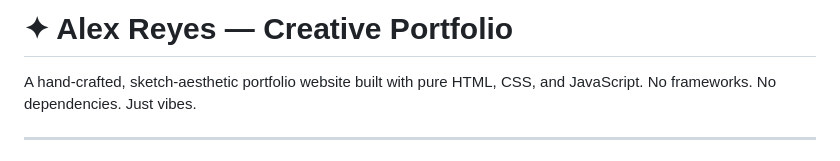
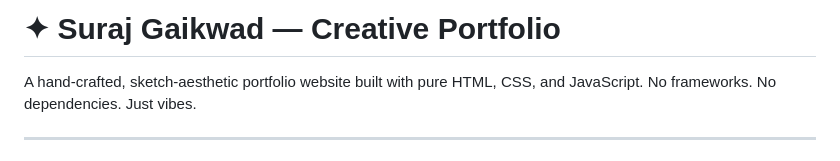
Before and after one commit to surajgaikwad2004/creative-portfolio, a Markdown page: README.md, the part around the change. Drawn GitHub-style.

Commit message:
Update portfolio owner name in README

```diff
--- a/README.md
+++ b/README.md
@@ -1,4 +1,4 @@
-# ✦ Alex Reyes — Creative Portfolio
+# ✦ Suraj Gaikwad — Creative Portfolio
 
 A hand-crafted, sketch-aesthetic portfolio website built with pure HTML, CSS, and JavaScript. No frameworks. No dependencies. Just vibes.
 
```
